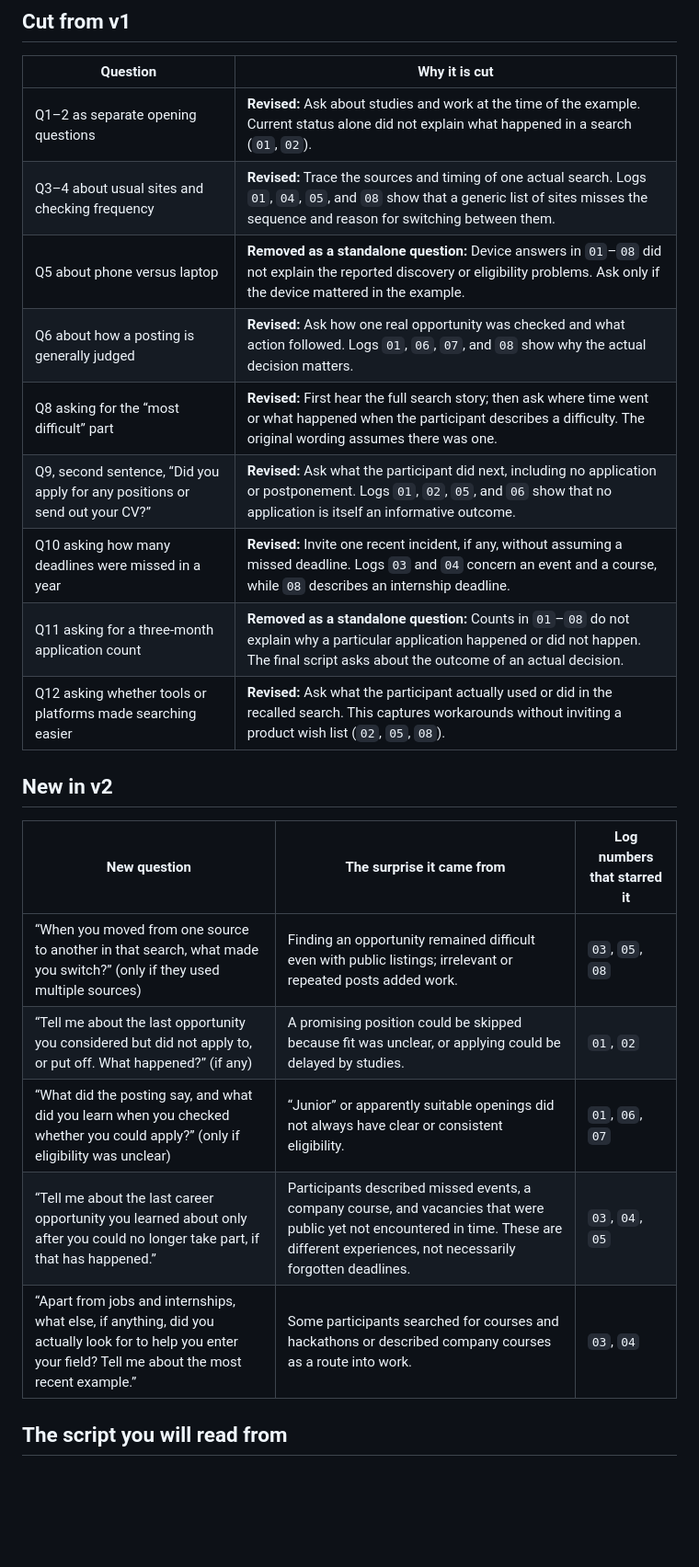
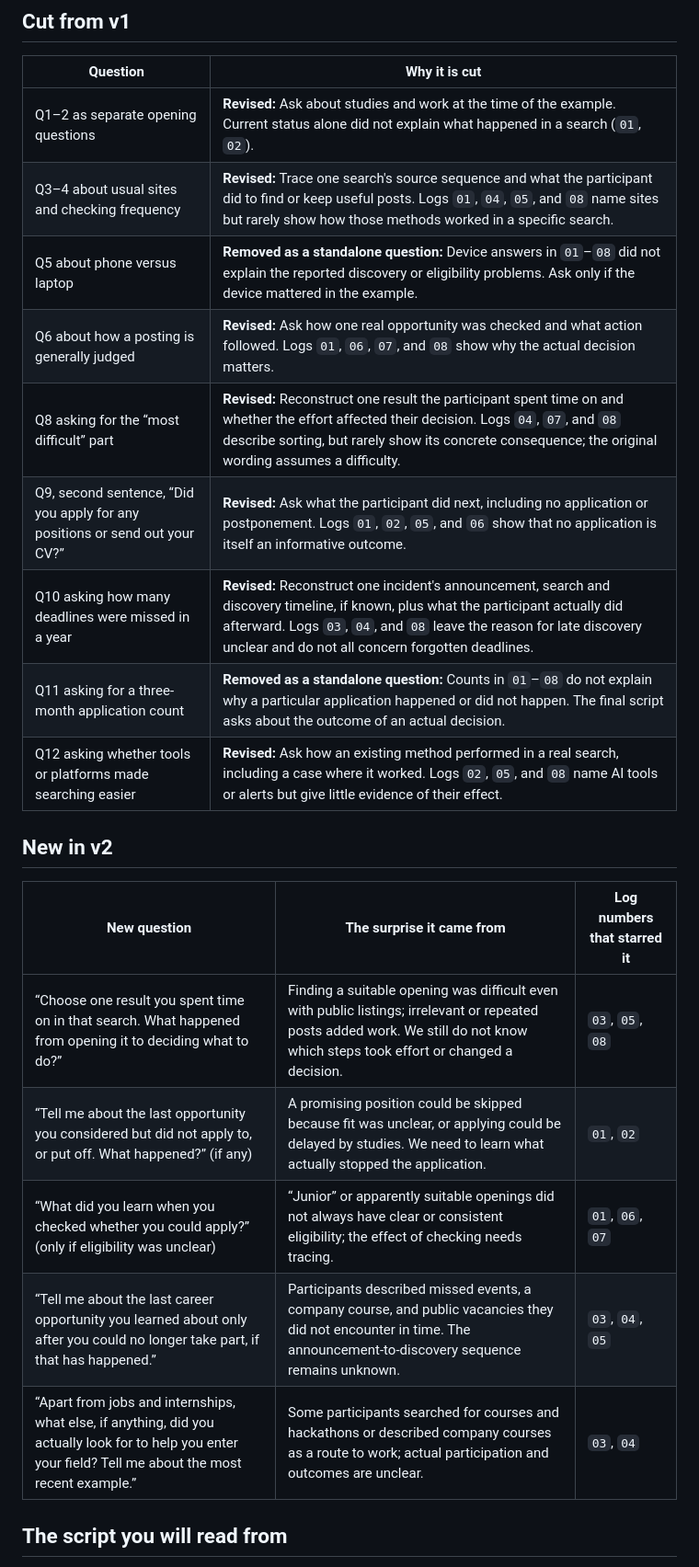
Before and after one commit to mategvetadze/Development-course-project, a Markdown page: 01-discovery/interview-script-v2.md, the part around one of its changes. Shown at 92% size. GitHub-like rendering; blank space fills up the shorter version.

```diff
--- a/01-discovery/interview-script-v2.md
+++ b/01-discovery/interview-script-v2.md
@@ -14,24 +14,24 @@
 | Question | Why it is cut |
 | --- | --- |
 | Q1–2 as separate opening questions | **Revised:** Ask about studies and work at the time of the example. Current status alone did not explain what happened in a search (`01`, `02`). |
-| Q3–4 about usual sites and checking frequency | **Revised:** Trace the sources and timing of one actual search. Logs `01`, `04`, `05`, and `08` show that a generic list of sites misses the sequence and reason for switching between them. |
+| Q3–4 about usual sites and checking frequency | **Revised:** Trace one search's source sequence and what the participant did to find or keep useful posts. Logs `01`, `04`, `05`, and `08` name sites but rarely show how those methods worked in a specific search. |
 | Q5 about phone versus laptop | **Removed as a standalone question:** Device answers in `01`–`08` did not explain the reported discovery or eligibility problems. Ask only if the device mattered in the example. |
 | Q6 about how a posting is generally judged | **Revised:** Ask how one real opportunity was checked and what action followed. Logs `01`, `06`, `07`, and `08` show why the actual decision matters. |
-| Q8 asking for the “most difficult” part | **Revised:** First hear the full search story; then ask where time went or what happened when the participant describes a difficulty. The original wording assumes there was one. |
+| Q8 asking for the “most difficult” part | **Revised:** Reconstruct one result the participant spent time on and whether the effort affected their decision. Logs `04`, `07`, and `08` describe sorting, but rarely show its concrete consequence; the original wording assumes a difficulty. |
 | Q9, second sentence, “Did you apply for any positions or send out your CV?” | **Revised:** Ask what the participant did next, including no application or postponement. Logs `01`, `02`, `05`, and `06` show that no application is itself an informative outcome. |
-| Q10 asking how many deadlines were missed in a year | **Revised:** Invite one recent incident, if any, without assuming a missed deadline. Logs `03` and `04` concern an event and a course, while `08` describes an internship deadline. |
+| Q10 asking how many deadlines were missed in a year | **Revised:** Reconstruct one incident's announcement, search and discovery timeline, if known, plus what the participant actually did afterward. Logs `03`, `04`, and `08` leave the reason for late discovery unclear and do not all concern forgotten deadlines. |
 | Q11 asking for a three-month application count | **Removed as a standalone question:** Counts in `01`–`08` do not explain why a particular application happened or did not happen. The final script asks about the outcome of an actual decision. |
-| Q12 asking whether tools or platforms made searching easier | **Revised:** Ask what the participant actually used or did in the recalled search. This captures workarounds without inviting a product wish list (`02`, `05`, `08`). |
+| Q12 asking whether tools or platforms made searching easier | **Revised:** Ask how an existing method performed in a real search, including a case where it worked. Logs `02`, `05`, and `08` name AI tools or alerts but give little evidence of their effect. |
 
 ## New in v2
 
 | New question | The surprise it came from | Log numbers that starred it |
 | --- | --- | --- |
-| “When you moved from one source to another in that search, what made you switch?” (only if they used multiple sources) | Finding an opportunity remained difficult even with public listings; irrelevant or repeated posts added work. | `03`, `05`, `08` |
-| “Tell me about the last opportunity you considered but did not apply to, or put off. What happened?” (if any) | A promising position could be skipped because fit was unclear, or applying could be delayed by studies. | `01`, `02` |
-| “What did the posting say, and what did you learn when you checked whether you could apply?” (only if eligibility was unclear) | “Junior” or apparently suitable openings did not always have clear or consistent eligibility. | `01`, `06`, `07` |
-| “Tell me about the last career opportunity you learned about only after you could no longer take part, if that has happened.” | Participants described missed events, a company course, and vacancies that were public yet not encountered in time. These are different experiences, not necessarily forgotten deadlines. | `03`, `04`, `05` |
-| “Apart from jobs and internships, what else, if anything, did you actually look for to help you enter your field? Tell me about the most recent example.” | Some participants searched for courses and hackathons or described company courses as a route into work. | `03`, `04` |
+| “Choose one result you spent time on in that search. What happened from opening it to deciding what to do?” | Finding a suitable opening was difficult even with public listings; irrelevant or repeated posts added work. We still do not know which steps took effort or changed a decision. | `03`, `05`, `08` |
+| “Tell me about the last opportunity you considered but did not apply to, or put off. What happened?” (if any) | A promising position could be skipped because fit was unclear, or applying could be delayed by studies. We need to learn what actually stopped the application. | `01`, `02` |
+| “What did you learn when you checked whether you could apply?” (only if eligibility was unclear) | “Junior” or apparently suitable openings did not always have clear or consistent eligibility; the effect of checking needs tracing. | `01`, `06`, `07` |
+| “Tell me about the last career opportunity you learned about only after you could no longer take part, if that has happened.” | Participants described missed events, a company course, and public vacancies they did not encounter in time. The announcement-to-discovery sequence remains unknown. | `03`, `04`, `05` |
+| “Apart from jobs and internships, what else, if anything, did you actually look for to help you enter your field? Tell me about the most recent example.” | Some participants searched for courses and hackathons or described company courses as a route to work; actual participation and outcomes are unclear. | `03`, `04` |
 
 ## The script you will read from
 
```
Also changed, not shown: other parts of 01-discovery/interview-script-v2.md (+7 -7 lines).
